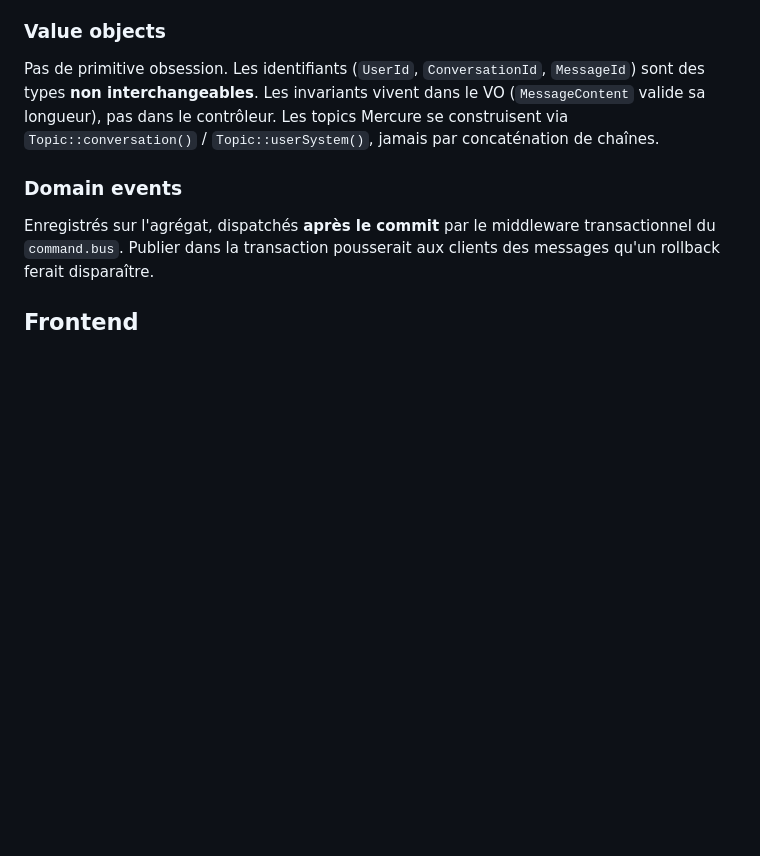
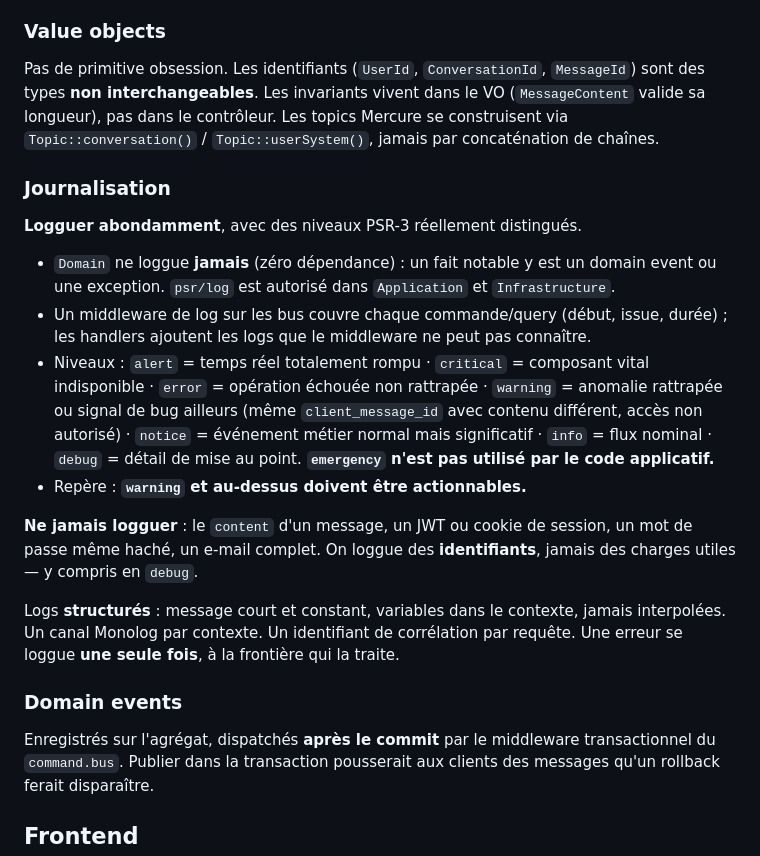
Before and after one commit to nicolas-canfrere/instant-messaging, a Markdown page: CLAUDE.md, the part around the change. GitHub-like rendering; blank space fills up the shorter version.

Commit message:
docs: journalisation, sémantique des niveaux PSR-3
- Domain ne loggue jamais (zéro dépendance): domain event ou exception
- middleware de log sur les bus + logs explicites dans les handlers
- sémantique par niveau, emergency non utilisé, warning+ doit être actionnable
- confidentialité: jamais de content, JWT, mot de passe ni e-mail dans les logs
- fingers_crossed en prod pour rendre le volume soutenable

Co-Authored-By: Claude Opus 5 <noreply@anthropic.com>

```diff
--- a/CLAUDE.md
+++ b/CLAUDE.md
@@ -93,6 +93,29 @@ des types **non interchangeables**. Les invariants vivent dans le VO (`MessageCo
 valide sa longueur), pas dans le contrôleur. Les topics Mercure se construisent via
 `Topic::conversation()` / `Topic::userSystem()`, jamais par concaténation de chaînes.
 
+### Journalisation
+
+**Logguer abondamment**, avec des niveaux PSR-3 réellement distingués.
+
+- `Domain` ne loggue **jamais** (zéro dépendance) : un fait notable y est un domain event
+  ou une exception. `psr/log` est autorisé dans `Application` et `Infrastructure`.
+- Un middleware de log sur les bus couvre chaque commande/query (début, issue, durée) ;
+  les handlers ajoutent les logs que le middleware ne peut pas connaître.
+- Niveaux : `alert` = temps réel totalement rompu · `critical` = composant vital indisponible
+  · `error` = opération échouée non rattrapée · `warning` = anomalie rattrapée ou signal de
+  bug ailleurs (même `client_message_id` avec contenu différent, accès non autorisé) ·
+  `notice` = événement métier normal mais significatif · `info` = flux nominal · `debug` =
+  détail de mise au point. **`emergency` n'est pas utilisé par le code applicatif.**
+- Repère : **`warning` et au-dessus doivent être actionnables.**
+
+**Ne jamais logguer** : le `content` d'un message, un JWT ou cookie de session, un mot de
+passe même haché, un e-mail complet. On loggue des **identifiants**, jamais des charges
+utiles — y compris en `debug`.
+
+Logs **structurés** : message court et constant, variables dans le contexte, jamais
+interpolées. Un canal Monolog par contexte. Un identifiant de corrélation par requête. Une
+erreur se loggue **une seule fois**, à la frontière qui la traite.
+
 ### Domain events
 
 Enregistrés sur l'agrégat, dispatchés **après le commit** par le middleware transactionnel
```
Also changed, not shown: 1 other file.
